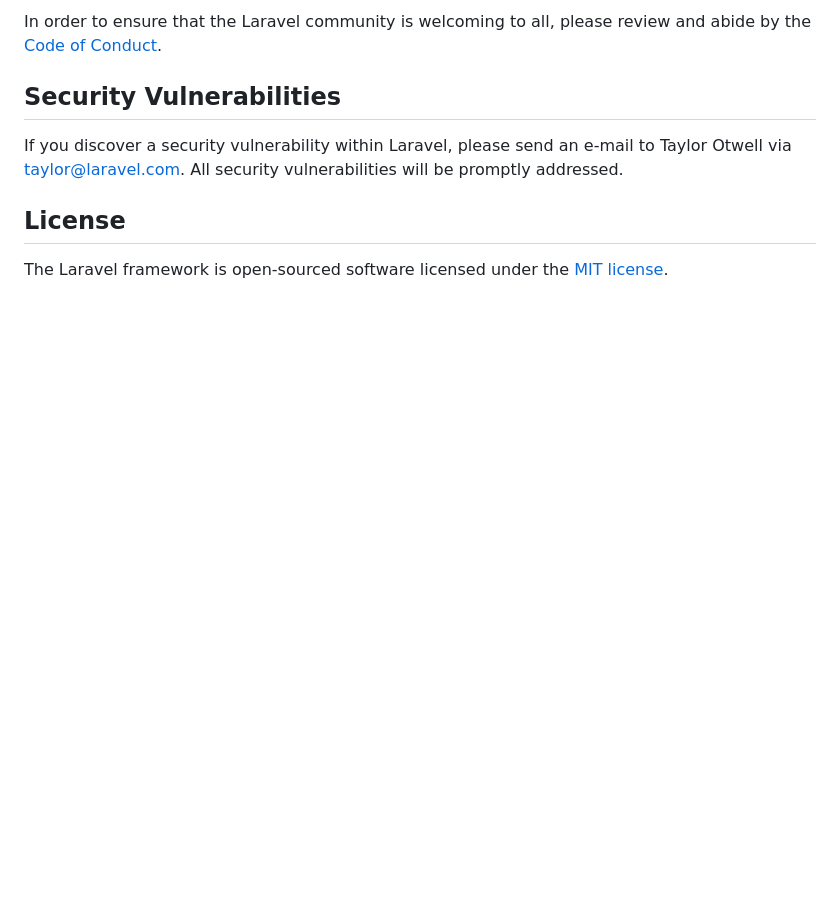
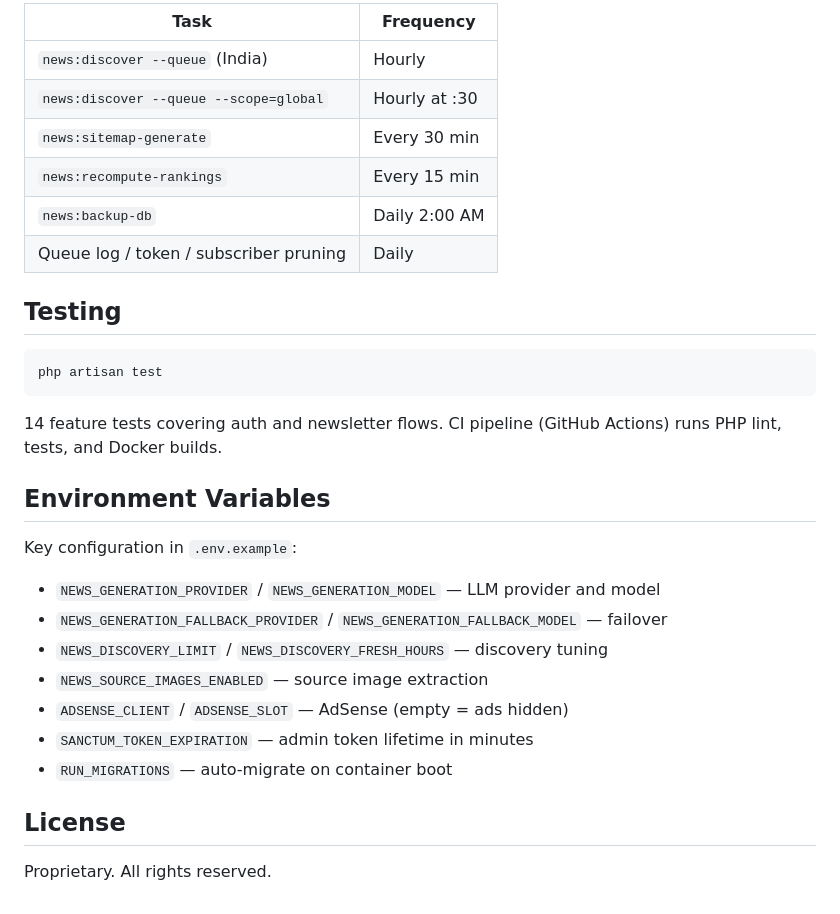
Before and after one commit to gauravbhatia4601/news-agent, a Markdown page: README.md, the part around one of its changes. GitHub-like rendering; blank space fills up the shorter version.

````diff
--- a/README.md
+++ b/README.md
@@ -50,10 +61,33 @@ Thank you for considering contributing to the Laravel framework! The contributio
 
-In order to ensure that the Laravel community is welcoming to all, please review and abide by the [Code of Conduct](https://laravel.com/docs/contributions#code-of-conduct).
+| Task | Frequency |
+|------|-----------|
+| `news:discover --queue` (India) | Hourly |
+| `news:discover --queue --scope=global` | Hourly at :30 |
+| `news:sitemap-generate` | Every 30 min |
+| `news:recompute-rankings` | Every 15 min |
+| `news:backup-db` | Daily 2:00 AM |
+| Queue log / token / subscriber pruning | Daily |
 
-## Security Vulnerabilities
+## Testing
 
-If you discover a security vulnerability within Laravel, please send an e-mail to Taylor Otwell via [taylor@laravel.com](mailto:taylor@laravel.com). All security vulnerabilities will be promptly addressed.
+```bash
+php artisan test
+```
+
+14 feature tests covering auth and newsletter flows. CI pipeline (GitHub Actions) runs PHP lint, tests, and Docker builds.
+
+## Environment Variables
+
+Key configuration in `.env.example`:
+
+- `NEWS_GENERATION_PROVIDER` / `NEWS_GENERATION_MODEL` — LLM provider and model
+- `NEWS_GENERATION_FALLBACK_PROVIDER` / `NEWS_GENERATION_FALLBACK_MODEL` — failover
+- `NEWS_DISCOVERY_LIMIT` / `NEWS_DISCOVERY_FRESH_HOURS` — discovery tuning
+- `NEWS_SOURCE_IMAGES_ENABLED` — source image extraction
+- `ADSENSE_CLIENT` / `ADSENSE_SLOT` — AdSense (empty = ads hidden)
+- `SANCTUM_TOKEN_EXPIRATION` — admin token lifetime in minutes
+- `RUN_MIGRATIONS` — auto-migrate on container boot
 
 ## License
 
-The Laravel framework is open-sourced software licensed under the [MIT license](https://opensource.org/licenses/MIT).
+Proprietary. All rights reserved.
````
Also changed, not shown: other parts of README.md (+45 -34 lines).
